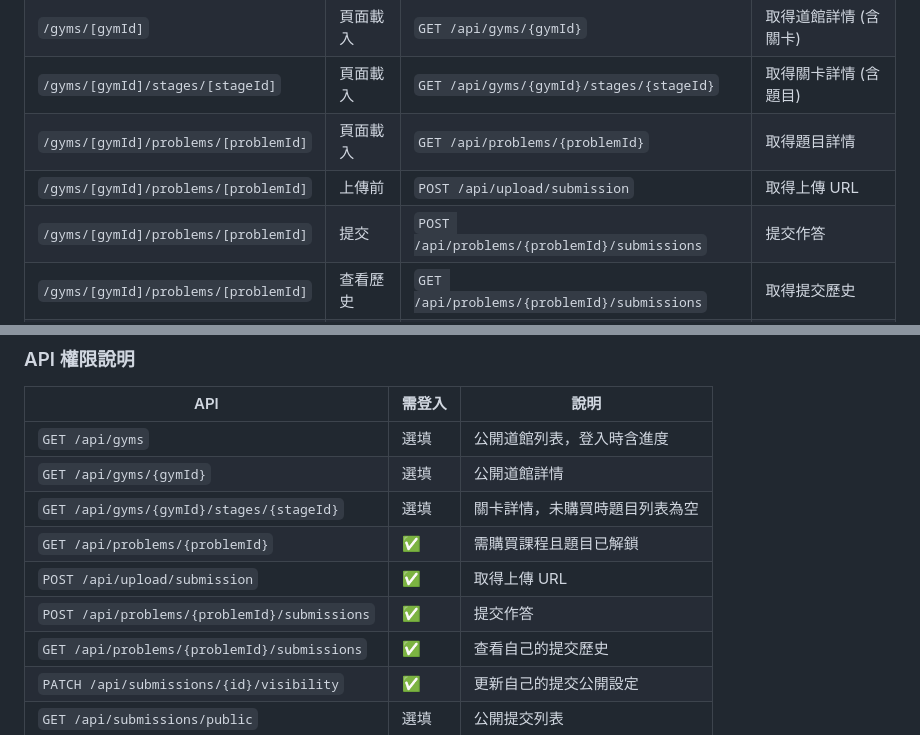
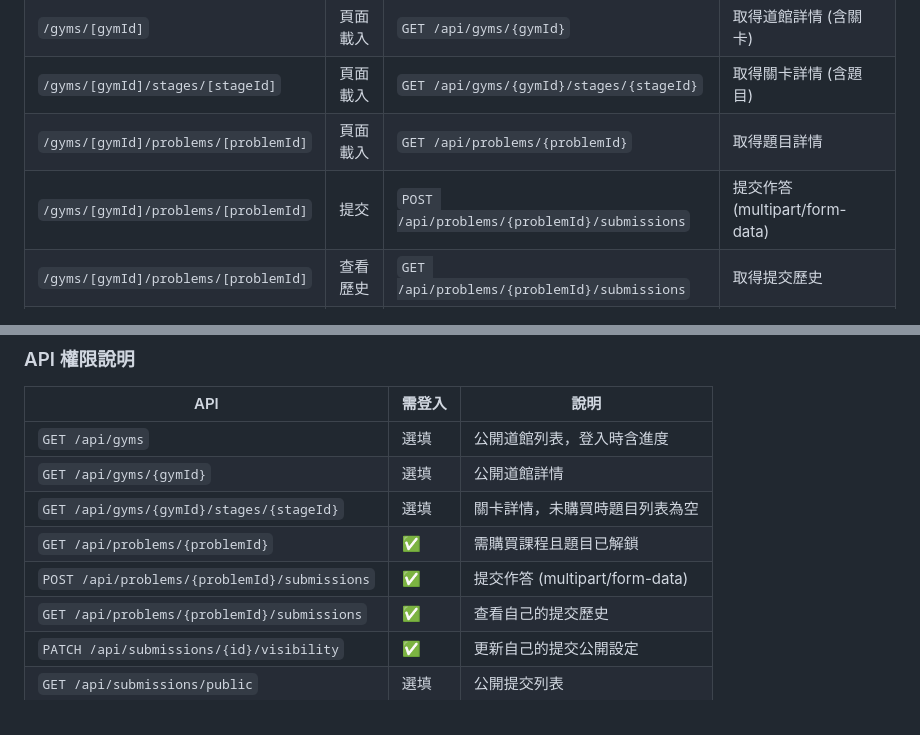
Before and after one commit to AdemKao/water-ball-fork, a Markdown page: specs/007-gym-homework/frontend-spec.md, 2 parts joined by grey strips. Rendered like a GitHub page.

```diff
--- a/specs/007-gym-homework/frontend-spec.md
+++ b/specs/007-gym-homework/frontend-spec.md
@@ -97,8 +93,7 @@ sequenceDiagram
 | `/gyms/[gymId]` | 頁面載入 | `GET /api/gyms/{gymId}` | 取得道館詳情 (含關卡) |
 | `/gyms/[gymId]/stages/[stageId]` | 頁面載入 | `GET /api/gyms/{gymId}/stages/{stageId}` | 取得關卡詳情 (含題目) |
 | `/gyms/[gymId]/problems/[problemId]` | 頁面載入 | `GET /api/problems/{problemId}` | 取得題目詳情 |
-| `/gyms/[gymId]/problems/[problemId]` | 上傳前 | `POST /api/upload/submission` | 取得上傳 URL |
-| `/gyms/[gymId]/problems/[problemId]` | 提交 | `POST /api/problems/{problemId}/submissions` | 提交作答 |
+| `/gyms/[gymId]/problems/[problemId]` | 提交 | `POST /api/problems/{problemId}/submissions` | 提交作答 (multipart/form-data) |
 | `/gyms/[gymId]/problems/[problemId]` | 查看歷史 | `GET /api/problems/{problemId}/submissions` | 取得提交歷史 |
 | `/gyms/[gymId]/problems/[problemId]` | 更新公開 | `PATCH /api/submissions/{id}/visibility` | 更新公開設定 |
 | `/submissions/public` | 頁面載入 | `GET /api/submissions/public` | 取得公開提交列表 |
@@ -112,8 +107,7 @@ sequenceDiagram
 | `GET /api/gyms/{gymId}` | 選填 | 公開道館詳情 |
 | `GET /api/gyms/{gymId}/stages/{stageId}` | 選填 | 關卡詳情，未購買時題目列表為空 |
 | `GET /api/problems/{problemId}` | ✅ | 需購買課程且題目已解鎖 |
-| `POST /api/upload/submission` | ✅ | 取得上傳 URL |
-| `POST /api/problems/{problemId}/submissions` | ✅ | 提交作答 |
+| `POST /api/problems/{problemId}/submissions` | ✅ | 提交作答 (multipart/form-data) |
 | `GET /api/problems/{problemId}/submissions` | ✅ | 查看自己的提交歷史 |
 | `PATCH /api/submissions/{id}/visibility` | ✅ | 更新自己的提交公開設定 |
 | `GET /api/submissions/public` | 選填 | 公開提交列表 |
```
Also changed, not shown: other parts of specs/007-gym-homework/frontend-spec.md (+3 -7 lines).
